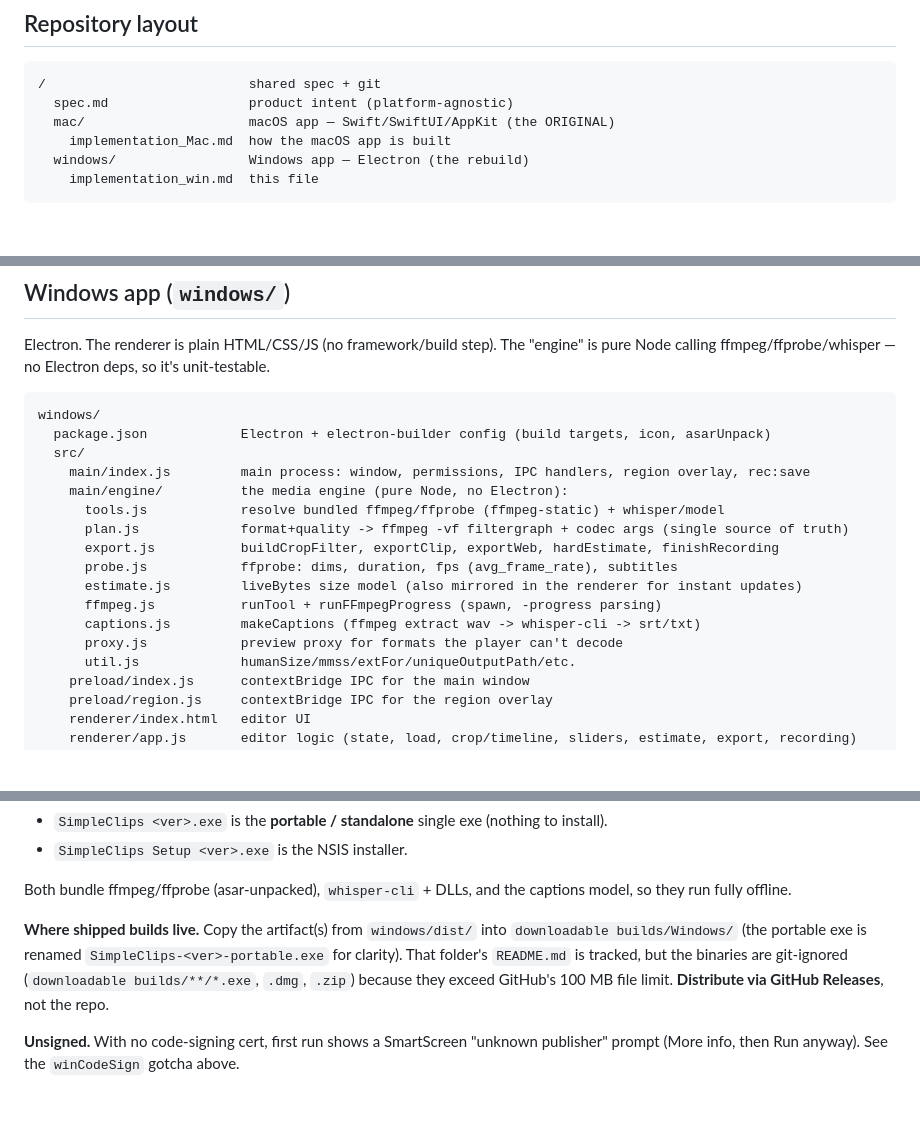
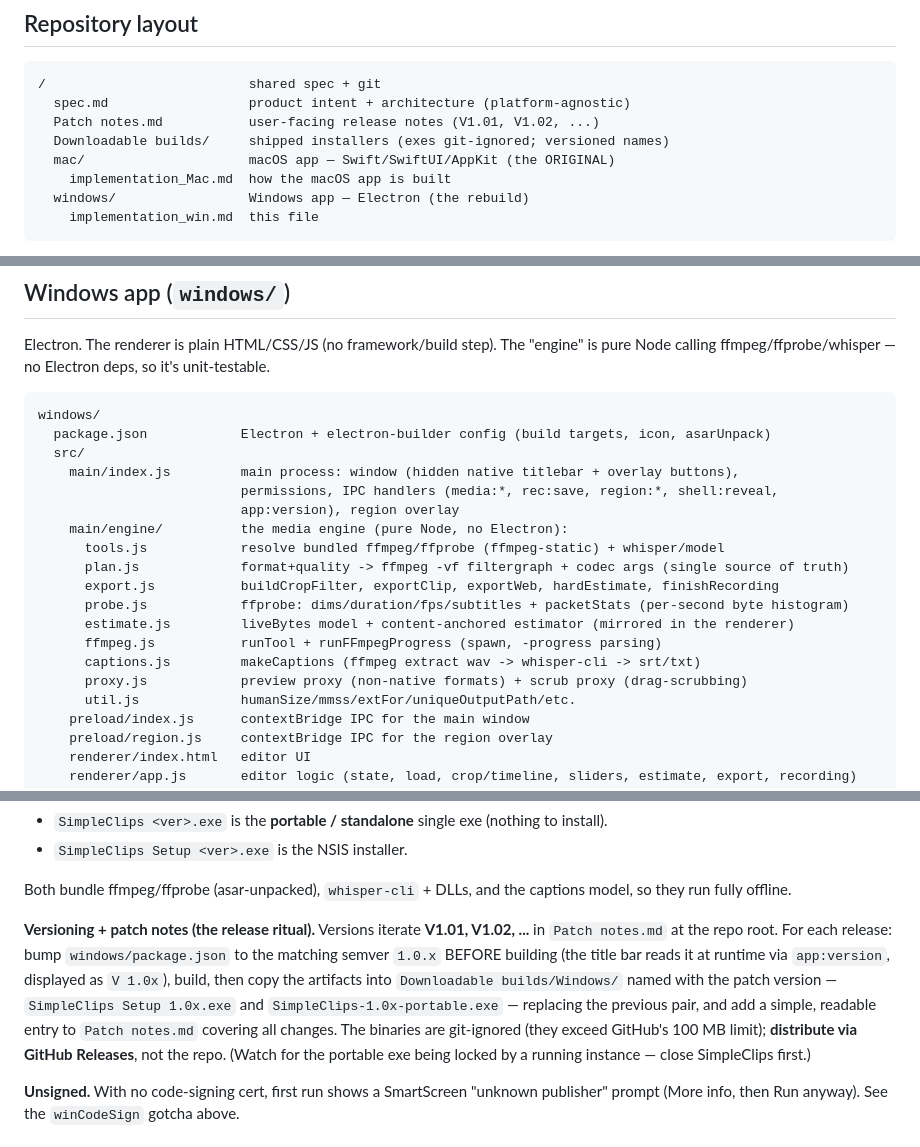
Before and after one commit to ChocoTorp/Morgan-Quick-Clips, a Markdown page: windows/implementation_win.md, 3 parts joined by grey strips. GitHub-like rendering; blank space fills up the shorter version.

````diff
--- a/windows/implementation_win.md
+++ b/windows/implementation_win.md
@@ -7,7 +7,9 @@
 
 ```
 /                          shared spec + git
-  spec.md                  product intent (platform-agnostic)
+  spec.md                  product intent + architecture (platform-agnostic)
+  Patch notes.md           user-facing release notes (V1.01, V1.02, ...)
+  Downloadable builds/     shipped installers (exes git-ignored; versioned names)
   mac/                     macOS app — Swift/SwiftUI/AppKit (the ORIGINAL)
     implementation_Mac.md  how the macOS app is built
   windows/                 Windows app — Electron (the rebuild)
@@ -32,16 +34,18 @@ pure Node calling ffmpeg/ffprobe/whisper — no Electron deps, so it's unit-test
 windows/
   package.json            Electron + electron-builder config (build targets, icon, asarUnpack)
   src/
-    main/index.js         main process: window, permissions, IPC handlers, region overlay, rec:save
+    main/index.js         main process: window (hidden native titlebar + overlay buttons),
+                          permissions, IPC handlers (media:*, rec:save, region:*, shell:reveal,
+                          app:version), region overlay
     main/engine/          the media engine (pure Node, no Electron):
       tools.js            resolve bundled ffmpeg/ffprobe (ffmpeg-static) + whisper/model
       plan.js             format+quality -> ffmpeg -vf filtergraph + codec args (single source of truth)
       export.js           buildCropFilter, exportClip, exportWeb, hardEstimate, finishRecording
-      probe.js            ffprobe: dims, duration, fps (avg_frame_rate), subtitles
-      estimate.js         liveBytes size model (also mirrored in the renderer for instant updates)
+      probe.js            ffprobe: dims/duration/fps/subtitles + packetStats (per-second byte histogram)
+      estimate.js         liveBytes model + content-anchored estimator (mirrored in the renderer)
       ffmpeg.js           runTool + runFFmpegProgress (spawn, -progress parsing)
       captions.js         makeCaptions (ffmpeg extract wav -> whisper-cli -> srt/txt)
-      proxy.js            preview proxy for formats the player can't decode
+      proxy.js            preview proxy (non-native formats) + scrub proxy (drag-scrubbing)
       util.js             humanSize/mmss/extFor/uniqueOutputPath/etc.
     preload/index.js      contextBridge IPC for the main window
     preload/region.js     contextBridge IPC for the region overlay
@@ -169,11 +206,16 @@ npm run dist:win                       # output -> windows/dist/
 Both bundle ffmpeg/ffprobe (asar-unpacked), `whisper-cli` + DLLs, and the captions model,
 so they run fully offline.
 
-**Where shipped builds live.** Copy the artifact(s) from `windows/dist/` into
-`downloadable builds/Windows/` (the portable exe is renamed `SimpleClips-<ver>-portable.exe`
-for clarity). That folder's `README.md` is tracked, but the binaries are git-ignored
-(`downloadable builds/**/*.exe`, `.dmg`, `.zip`) because they exceed GitHub's 100 MB file
-limit. **Distribute via GitHub Releases**, not the repo.
+**Versioning + patch notes (the release ritual).** Versions iterate **V1.01, V1.02, ...**
+in `Patch notes.md` at the repo root. For each release: bump `windows/package.json` to the
+matching semver `1.0.x` BEFORE building (the title bar reads it at runtime via
+`app:version`, displayed as `V 1.0x`), build, then copy the artifacts into
+`Downloadable builds/Windows/` named with the patch version —
+`SimpleClips Setup 1.0x.exe` and `SimpleClips-1.0x-portable.exe` — replacing the previous
+pair, and add a simple, readable entry to `Patch notes.md` covering all changes. The
+binaries are git-ignored (they exceed GitHub's 100 MB limit); **distribute via GitHub
+Releases**, not the repo. (Watch for the portable exe being locked by a running instance —
+close SimpleClips first.)
 
 **Unsigned.** With no code-signing cert, first run shows a SmartScreen "unknown publisher"
 prompt (More info, then Run anyway). See the `winCodeSign` gotcha above.
````
Also changed, not shown: other parts of windows/implementation_win.md (+56 -23 lines).
